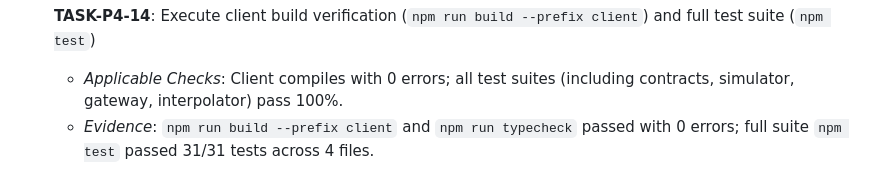
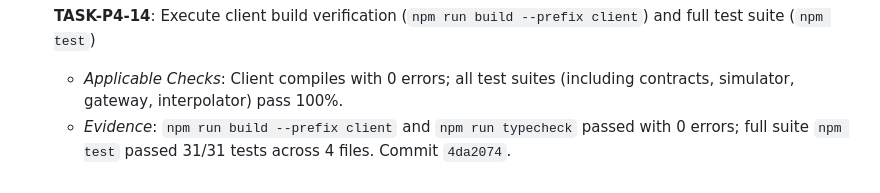
Before and after one commit to LeanoA/twinstream, a Markdown page: odd/tasks/phase-4-threejs-client.md, the part around the change. GitHub-like rendering.

Commit message:
docs(tasks): record work-unit commit 4da2074 in phase-4 task tracker

```diff
--- a/odd/tasks/phase-4-threejs-client.md
+++ b/odd/tasks/phase-4-threejs-client.md
@@ -84,4 +84,4 @@ Directly applying incoming streaming telemetry to WebGL scene graphs can induce
 
 - [x] **TASK-P4-14**: Execute client build verification (`npm run build --prefix client`) and full test suite (`npm test`)
   - *Applicable Checks*: Client compiles with 0 errors; all test suites (including contracts, simulator, gateway, interpolator) pass 100%.
-  - *Evidence*: `npm run build --prefix client` and `npm run typecheck` passed with 0 errors; full suite `npm test` passed 31/31 tests across 4 files.
+  - *Evidence*: `npm run build --prefix client` and `npm run typecheck` passed with 0 errors; full suite `npm test` passed 31/31 tests across 4 files. Commit `4da2074`.
```
